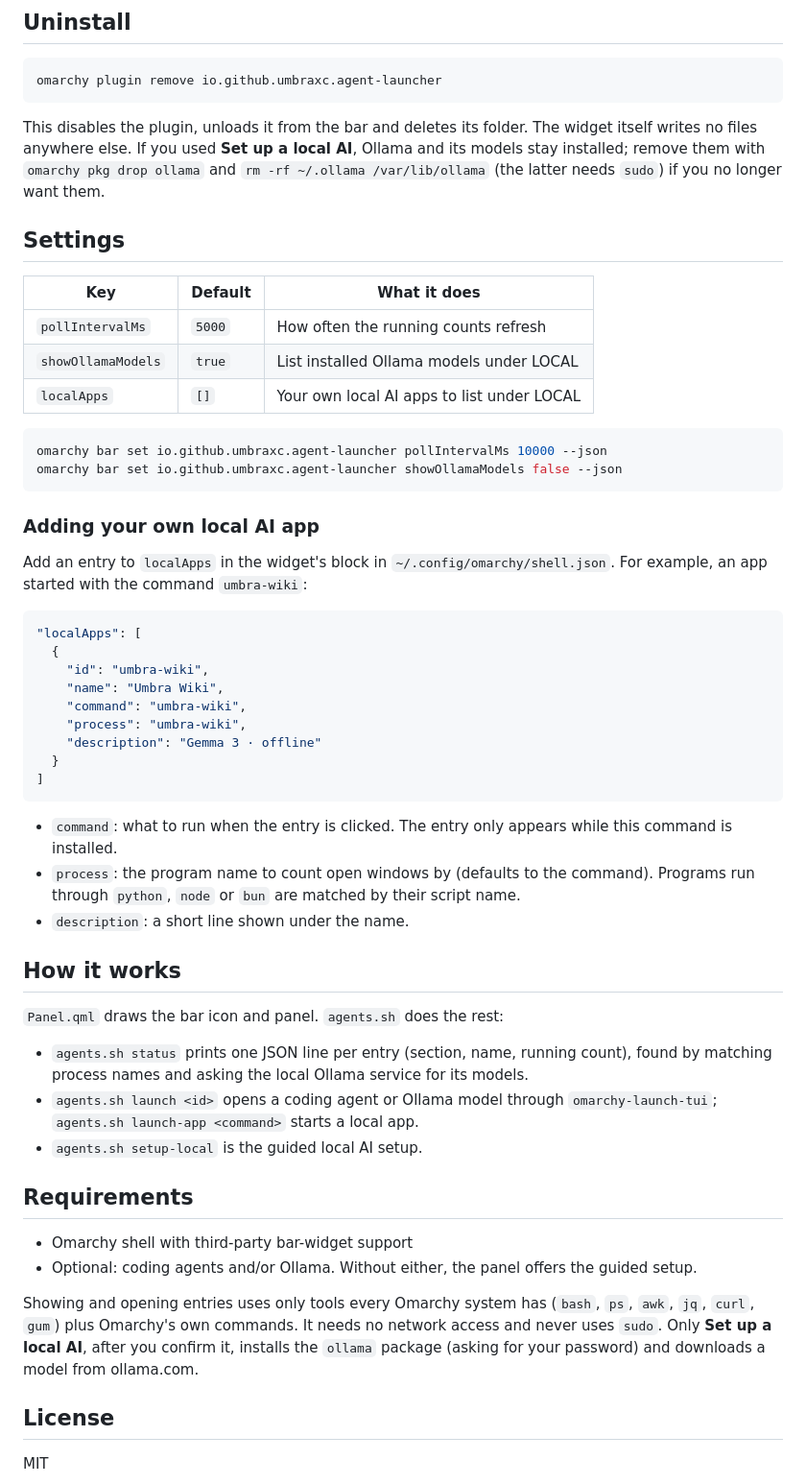
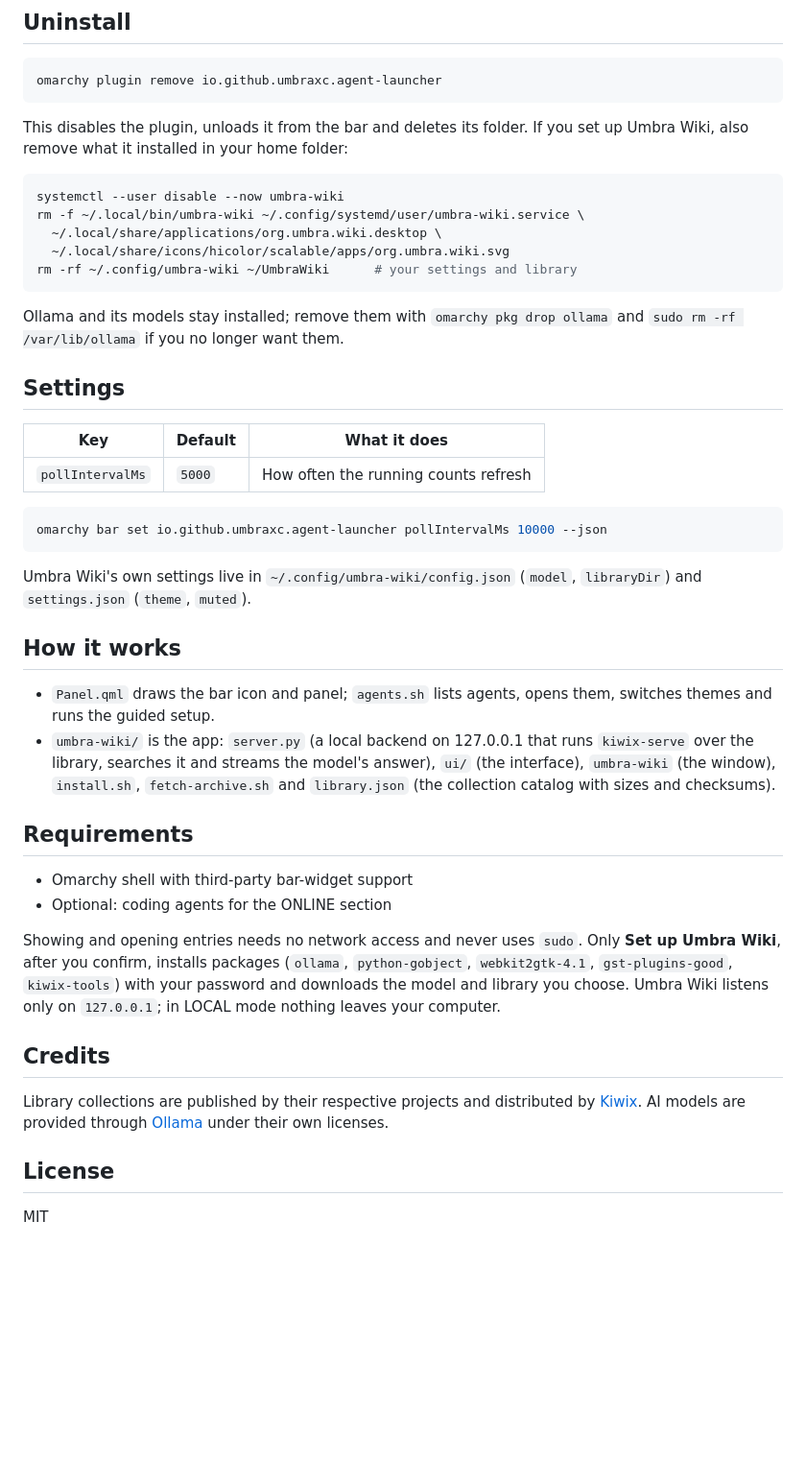
Before and after one commit to umbraxc/omarchy-agent-launcher, a Markdown page: README.md, the part around the change printed below. Shown: that part at 96% size. GitHub-like rendering; blank space fills up the shorter version.

````diff
--- a/README.md
+++ b/README.md
@@ -56,72 +83,60 @@ you like with `omarchy bar move`.
 omarchy plugin remove io.github.umbraxc.agent-launcher
 ```
 
-This disables the plugin, unloads it from the bar and deletes its folder. The
-widget itself writes no files anywhere else. If you used **Set up a local
-AI**, Ollama and its models stay installed; remove them with
-`omarchy pkg drop ollama` and `rm -rf ~/.ollama /var/lib/ollama` (the
-latter needs `sudo`) if you no longer want them.
+This disables the plugin, unloads it from the bar and deletes its folder. If
+you set up Umbra Wiki, also remove what it installed in your home folder:
+
+```bash
+systemctl --user disable --now umbra-wiki
+rm -f ~/.local/bin/umbra-wiki ~/.config/systemd/user/umbra-wiki.service \
+  ~/.local/share/applications/org.umbra.wiki.desktop \
+  ~/.local/share/icons/hicolor/scalable/apps/org.umbra.wiki.svg
+rm -rf ~/.config/umbra-wiki ~/UmbraWiki      # your settings and library
+```
+
+Ollama and its models stay installed; remove them with
+`omarchy pkg drop ollama` and `sudo rm -rf /var/lib/ollama` if you no longer
+want them.
 
 ## Settings
 
 | Key | Default | What it does |
 |---|---|---|
 | `pollIntervalMs` | `5000` | How often the running counts refresh |
-| `showOllamaModels` | `true` | List installed Ollama models under LOCAL |
-| `localApps` | `[]` | Your own local AI apps to list under LOCAL |
 
 ```bash
 omarchy bar set io.github.umbraxc.agent-launcher pollIntervalMs 10000 --json
-omarchy bar set io.github.umbraxc.agent-launcher showOllamaModels false --json
 ```
 
-### Adding your own local AI app
-
-Add an entry to `localApps` in the widget's block in
-`~/.config/omarchy/shell.json`. For example, an app started with the command
-`umbra-wiki`:
-
-```json
-"localApps": [
-  {
-    "id": "umbra-wiki",
-    "name": "Umbra Wiki",
-    "command": "umbra-wiki",
-    "process": "umbra-wiki",
-    "description": "Gemma 3 · offline"
-  }
-]
-```
-
-- `command`: what to run when the entry is clicked. The entry only appears
-  while this command is installed.
-- `process`: the program name to count open windows by (defaults to the
-  command). Programs run through `python`, `node` or `bun` are matched by
-  their script name.
-- `description`: a short line shown under the name.
+Umbra Wiki's own settings live in `~/.config/umbra-wiki/config.json`
+(`model`, `libraryDir`) and `settings.json` (`theme`, `muted`).
 
 ## How it works
 
-`Panel.qml` draws the bar icon and panel. `agents.sh` does the rest:
-
-- `agents.sh status` prints one JSON line per entry (section, name, running
-  count), found by matching process names and asking the local Ollama service
-  for its models.
-- `agents.sh launch <id>` opens a coding agent or Ollama model through
-  `omarchy-launch-tui`; `agents.sh launch-app <command>` starts a local app.
-- `agents.sh setup-local` is the guided local AI setup.
+- `Panel.qml` draws the bar icon and panel; `agents.sh` lists agents, opens
+  them, switches themes and runs the guided setup.
+- `umbra-wiki/` is the app: `server.py` (a local backend on 127.0.0.1 that
+  runs `kiwix-serve` over the library, searches it and streams the model's
+  answer), `ui/` (the interface), `umbra-wiki` (the window), `install.sh`,
+  `fetch-archive.sh` and `library.json` (the collection catalog with sizes
+  and checksums).
 
 ## Requirements
 
 - Omarchy shell with third-party bar-widget support
-- Optional: coding agents and/or Ollama. Without either, the panel offers the
-  guided setup.
+- Optional: coding agents for the ONLINE section
 
-Showing and opening entries uses only tools every Omarchy system has (`bash`,
-`ps`, `awk`, `jq`, `curl`, `gum`) plus Omarchy's own commands. It needs no
-network access and never uses `sudo`. Only **Set up a local AI**, after you
-confirm it, installs the `ollama` package (asking for your password) and
-downloads a model from ollama.com.
+Showing and opening entries needs no network access and never uses `sudo`.
+Only **Set up Umbra Wiki**, after you confirm, installs packages (`ollama`,
+`python-gobject`, `webkit2gtk-4.1`, `gst-plugins-good`, `kiwix-tools`) with
+your password and downloads the model and library you choose. Umbra Wiki
+listens only on `127.0.0.1`; in LOCAL mode nothing leaves your computer.
+
+## Credits
+
+Library collections are published by their respective projects and
+distributed by [Kiwix](https://kiwix.org). AI models are provided through
+[Ollama](https://ollama.com) under their own licenses.
 
 ## License
 
````
Also changed, not shown: other parts of README.md (+55 -28 lines), preview.png, 14 other files.
